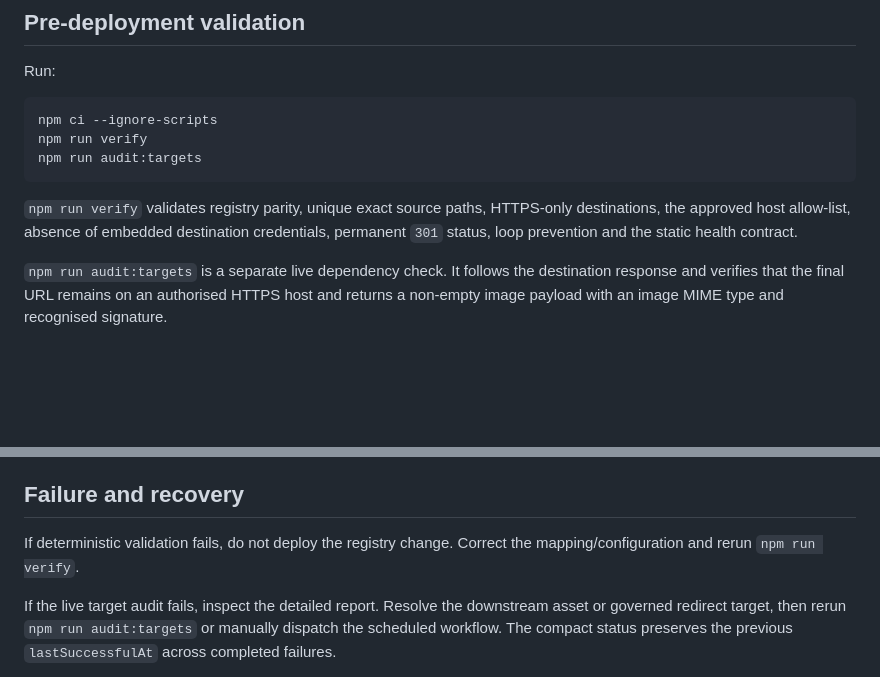
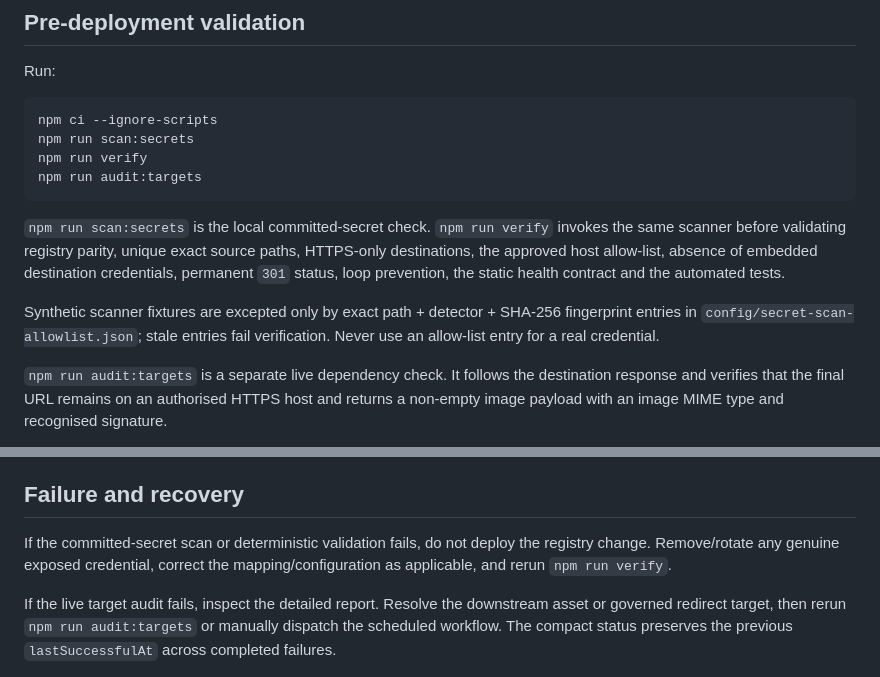
Before and after one commit to Jonathan-Harris1975/IRS, a Markdown page: docs/deployment-guide.md, 2 parts joined by grey strips. Rendered like a GitHub page; blank space fills up the shorter version.

````diff
--- a/docs/deployment-guide.md
+++ b/docs/deployment-guide.md
@@ -20,11 +20,14 @@ Run:
 
 ```bash
 npm ci --ignore-scripts
+npm run scan:secrets
 npm run verify
 npm run audit:targets
 ```
 
-`npm run verify` validates registry parity, unique exact source paths, HTTPS-only destinations, the approved host allow-list, absence of embedded destination credentials, permanent `301` status, loop prevention and the static health contract.
+`npm run scan:secrets` is the local committed-secret check. `npm run verify` invokes the same scanner before validating registry parity, unique exact source paths, HTTPS-only destinations, the approved host allow-list, absence of embedded destination credentials, permanent `301` status, loop prevention, the static health contract and the automated tests.
+
+Synthetic scanner fixtures are excepted only by exact path + detector + SHA-256 fingerprint entries in `config/secret-scan-allowlist.json`; stale entries fail verification. Never use an allow-list entry for a real credential.
 
 `npm run audit:targets` is a separate live dependency check. It follows the destination response and verifies that the final URL remains on an authorised HTTPS host and returns a non-empty image payload with an image MIME type and recognised signature.
 
@@ -58,7 +61,7 @@ The compact status is intentionally not committed into `public/` or `main`; this
 
 ## Failure and recovery
 
-If deterministic validation fails, do not deploy the registry change. Correct the mapping/configuration and rerun `npm run verify`.
+If the committed-secret scan or deterministic validation fails, do not deploy the registry change. Remove/rotate any genuine exposed credential, correct the mapping/configuration as applicable, and rerun `npm run verify`.
 
 If the live target audit fails, inspect the detailed report. Resolve the downstream asset or governed redirect target, then rerun `npm run audit:targets` or manually dispatch the scheduled workflow. The compact status preserves the previous `lastSuccessfulAt` across completed failures.
 
````
Also changed, not shown: docs/OPERATIONAL_ALERTING.md (+1 -1 lines).
